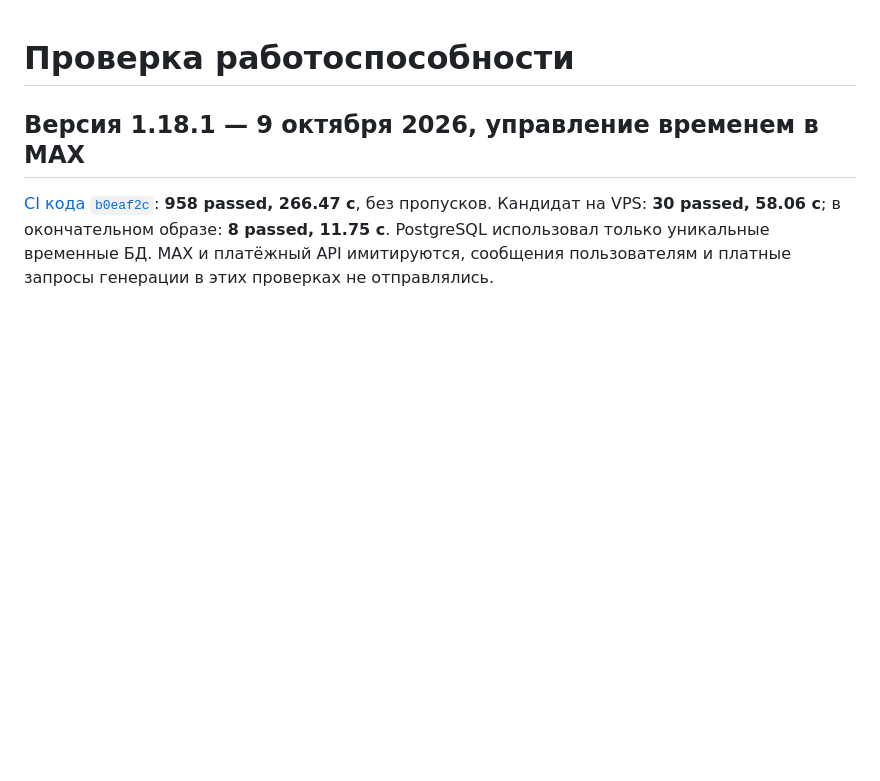
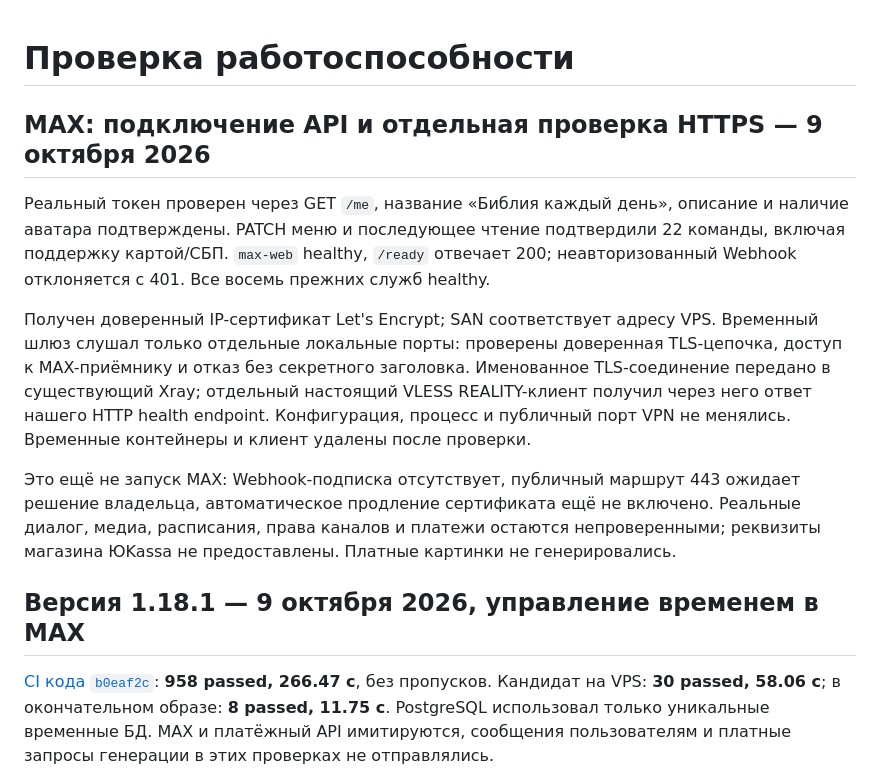
Before and after one commit to Xsenus/BibleMessengerBot, a Markdown page: docs/VALIDATION.md, the part around the change. GitHub-like rendering; blank space fills up the shorter version.

Commit message:
docs: record MAX authentication and isolated HTTPS gateway checks

```diff
--- a/docs/VALIDATION.md
+++ b/docs/VALIDATION.md
@@ -1,4 +1,23 @@
 # Проверка работоспособности
+
+## MAX: подключение API и отдельная проверка HTTPS — 9 октября 2026
+
+Реальный токен проверен через GET `/me`, название «Библия каждый день», описание
+и наличие аватара подтверждены. PATCH меню и последующее чтение подтвердили 22 команды,
+включая поддержку картой/СБП. `max-web` healthy, `/ready` отвечает 200;
+неавторизованный Webhook отклоняется с 401. Все восемь прежних служб healthy.
+
+Получен доверенный IP-сертификат Let's Encrypt; SAN соответствует адресу VPS.
+Временный шлюз слушал только отдельные локальные порты: проверены доверенная
+TLS-цепочка, доступ к MAX-приёмнику и отказ без секретного заголовка. Именованное
+TLS-соединение передано в существующий Xray; отдельный настоящий VLESS REALITY-клиент
+получил через него ответ нашего HTTP health endpoint. Конфигурация, процесс и
+публичный порт VPN не менялись. Временные контейнеры и клиент удалены после проверки.
+
+Это ещё не запуск MAX: Webhook-подписка отсутствует, публичный маршрут 443 ожидает
+решение владельца, автоматическое продление сертификата ещё не включено.
+Реальные диалог, медиа, расписания, права каналов и платежи остаются непроверенными;
+реквизиты магазина ЮKassa не предоставлены. Платные картинки не генерировались.
 
 ## Версия 1.18.1 — 9 октября 2026, управление временем в MAX
 
```
Also changed, not shown: docs/MAX.md (+20 -4 lines).
